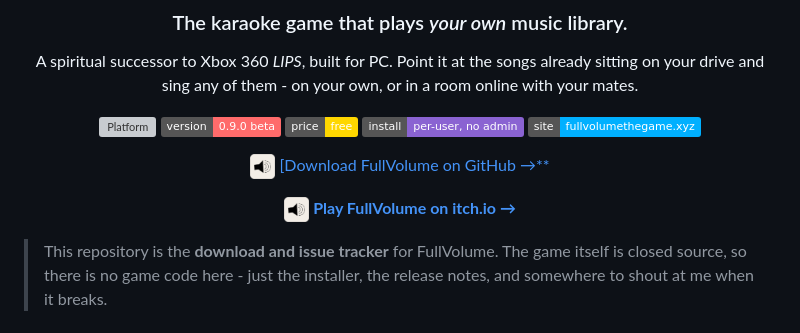
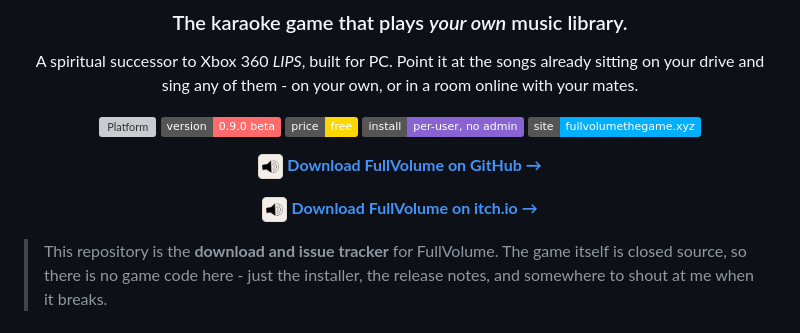
Before and after one commit to iamjrmh/FullVolumeTheGame, a Markdown page: README.md, the part around the change. Rendered like a GitHub page; badges without logos; grey boxes are pictures that could not be loaded.

Commit message:
Fix download links and update README formatting

```diff
--- a/README.md
+++ b/README.md
@@ -23,9 +23,9 @@ A spiritual successor to Xbox 360 *LIPS*, built for PC. Point it at the songs al
 [![Website](https://img.shields.io/badge/site-fullvolumethegame.xyz-00b0ff)](https://fullvolumethegame.xyz)
 
 
-<a href="https://github.com/iamjrmh/FullVolumeTheGame/releases/latest/download/FullVolumeSetup.exe"><img src="https://raw.githubusercontent.com/iamjrmh/FullVolumeTheGame/refs/heads/main/app-icon.png" width="25" height="25" alt="FullVolume" style="vertical-align: middle;"> [Download FullVolume on GitHub →**</a>
+<a href="https://github.com/iamjrmh/FullVolumeTheGame/releases/latest/download/FullVolumeSetup.exe"><img src="https://raw.githubusercontent.com/iamjrmh/FullVolumeTheGame/refs/heads/main/app-icon.png" width="25" height="25" alt="FullVolume" style="vertical-align: middle;"> **Download FullVolume on GitHub →**</a>
 
-<a href="https://jurmr.itch.io/fullvolume"><img src="https://raw.githubusercontent.com/iamjrmh/FullVolumeTheGame/refs/heads/main/app-icon.png" width="25" height="25" alt="FullVolume" style="vertical-align: middle;"> **Play FullVolume on itch.io →**</a>
+<a href="https://jurmr.itch.io/fullvolume"><img src="https://raw.githubusercontent.com/iamjrmh/FullVolumeTheGame/refs/heads/main/app-icon.png" width="25" height="25" alt="FullVolume" style="vertical-align: middle;"> **Download FullVolume on itch.io →**</a>
 
 </div>
 
```
